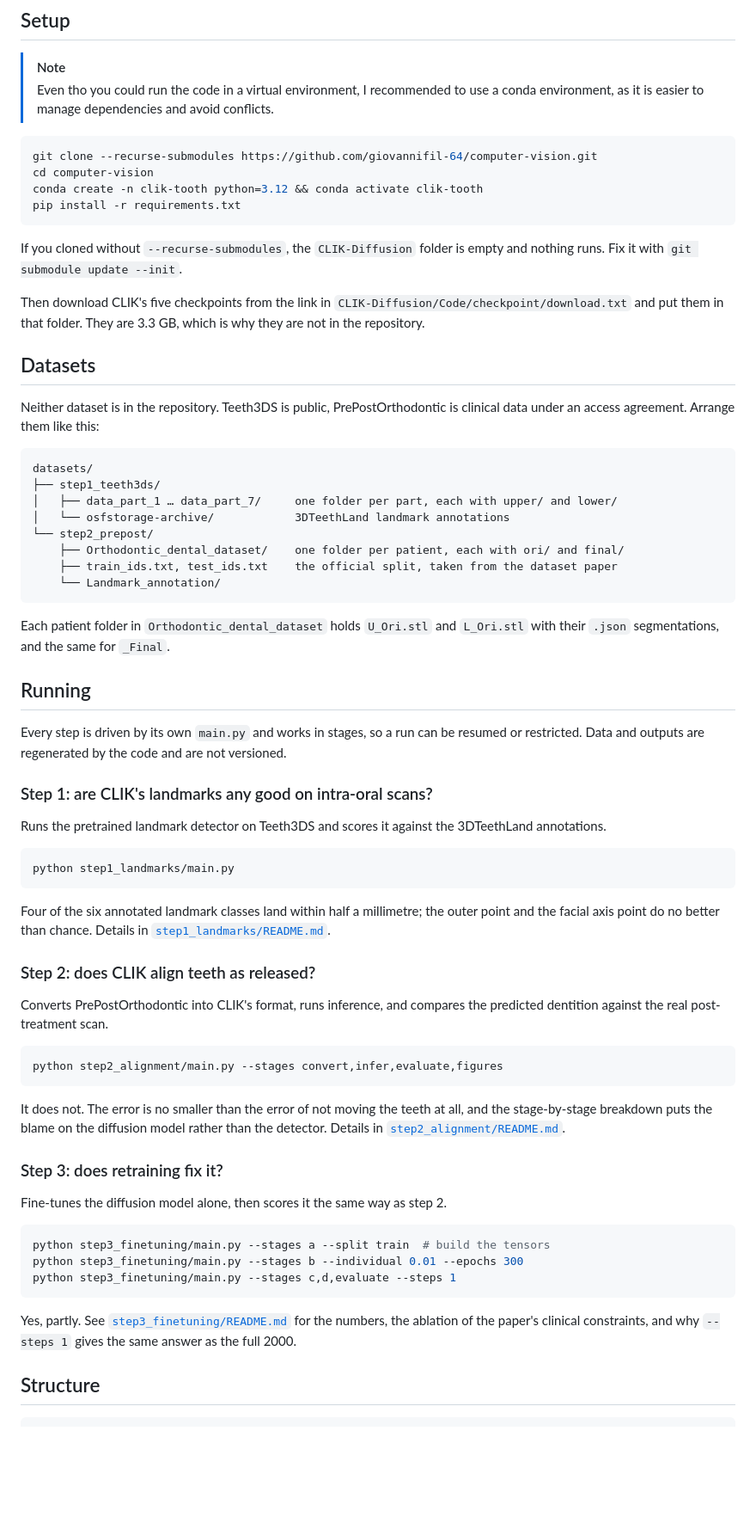
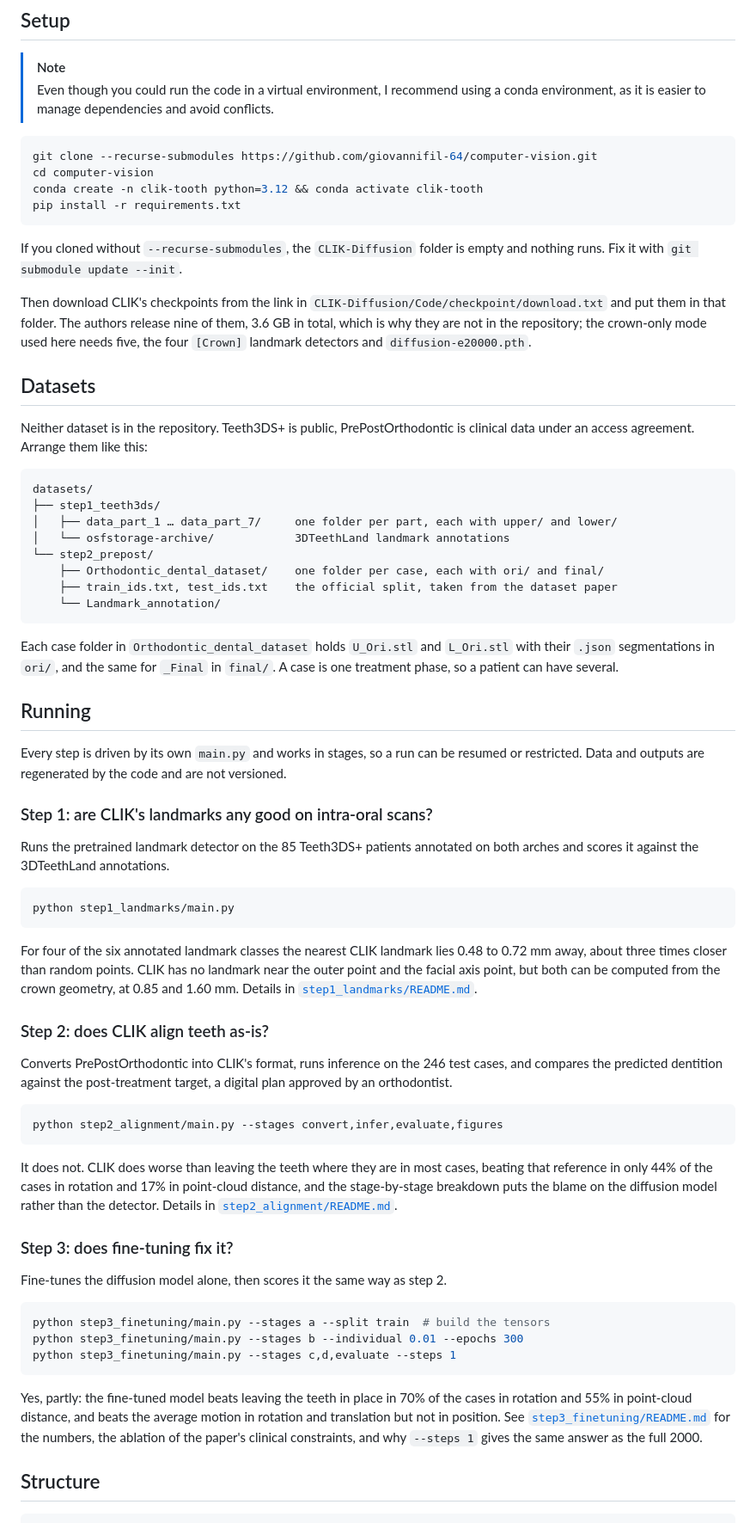
Before and after one commit to giovannifil-64/computer-vision, a Markdown page: README.md, the part around one of its changes. Shown at 86% size. GitHub-like rendering; blank space fills up the shorter version.

Commit message:
Fix typos and improve clarity in README.md

````diff
--- a/README.md
+++ b/README.md
@@ -7,7 +7,7 @@ Computer Vision exam project, Università degli Studi di Milano.
 ## Setup
 
 > [!NOTE]
-> Even tho you could run the code in a virtual environment, I recommended to use a conda environment, as it is easier to manage dependencies and avoid conflicts.
+> Even though you could run the code in a virtual environment, I recommend using a conda environment, as it is easier to manage dependencies and avoid conflicts.
 
 ```bash
 git clone --recurse-submodules https://github.com/giovannifil-64/computer-vision.git
@@ -18,11 +18,11 @@ pip install -r requirements.txt
 
 If you cloned without `--recurse-submodules`, the `CLIK-Diffusion` folder is empty and nothing runs. Fix it with `git submodule update --init`.
 
-Then download CLIK's five checkpoints from the link in `CLIK-Diffusion/Code/checkpoint/download.txt` and put them in that folder. They are 3.3 GB, which is why they are not in the repository.
+Then download CLIK's checkpoints from the link in `CLIK-Diffusion/Code/checkpoint/download.txt` and put them in that folder. The authors release nine of them, 3.6 GB in total, which is why they are not in the repository; the crown-only mode used here needs five, the four `[Crown]` landmark detectors and `diffusion-e20000.pth`.
 
 ## Datasets
 
-Neither dataset is in the repository. Teeth3DS is public, PrePostOrthodontic is clinical data under an access agreement. Arrange them like this:
+Neither dataset is in the repository. Teeth3DS+ is public, PrePostOrthodontic is clinical data under an access agreement. Arrange them like this:
 
 ```
 datasets/
@@ -30,12 +30,12 @@ datasets/
 │   ├── data_part_1 … data_part_7/     one folder per part, each with upper/ and lower/
 │   └── osfstorage-archive/            3DTeethLand landmark annotations
 └── step2_prepost/
-    ├── Orthodontic_dental_dataset/    one folder per patient, each with ori/ and final/
+    ├── Orthodontic_dental_dataset/    one folder per case, each with ori/ and final/
     ├── train_ids.txt, test_ids.txt    the official split, taken from the dataset paper
     └── Landmark_annotation/
 ```
 
-Each patient folder in `Orthodontic_dental_dataset` holds `U_Ori.stl` and `L_Ori.stl` with their `.json` segmentations, and the same for `_Final`.
+Each case folder in `Orthodontic_dental_dataset` holds `U_Ori.stl` and `L_Ori.stl` with their `.json` segmentations in `ori/`, and the same for `_Final` in `final/`. A case is one treatment phase, so a patient can have several.
 
 ## Running
 
@@ -43,26 +43,26 @@ Every step is driven by its own `main.py` and works in stages, so a run can be r
 
 ### Step 1: are CLIK's landmarks any good on intra-oral scans?
 
-Runs the pretrained landmark detector on Teeth3DS and scores it against the 3DTeethLand annotations.
+Runs the pretrained landmark detector on the 85 Teeth3DS+ patients annotated on both arches and scores it against the 3DTeethLand annotations.
 
 ```bash
 python step1_landmarks/main.py
 ```
 
-Four of the six annotated landmark classes land within half a millimetre; the outer point and the facial axis point do no better than chance. Details in [`step1_landmarks/README.md`](step1_landmarks/README.md).
+For four of the six annotated landmark classes the nearest CLIK landmark lies 0.48 to 0.72 mm away, about three times closer than random points. CLIK has no landmark near the outer point and the facial axis point, but both can be computed from the crown geometry, at 0.85 and 1.60 mm. Details in [`step1_landmarks/README.md`](step1_landmarks/README.md).
 
-### Step 2: does CLIK align teeth as released?
+### Step 2: does CLIK align teeth as-is?
 
-Converts PrePostOrthodontic into CLIK's format, runs inference, and compares the predicted dentition against the real post-treatment scan.
+Converts PrePostOrthodontic into CLIK's format, runs inference on the 246 test cases, and compares the predicted dentition against the post-treatment target, a digital plan approved by an orthodontist.
 
 ```bash
 python step2_alignment/main.py --stages convert,infer,evaluate,figures
 ```
 
-It does not. The error is no smaller than the error of not moving the teeth at all, and the stage-by-stage breakdown puts the blame on the diffusion model rather than the detector. Details in [`step2_alignment/README.md`](step2_alignment/README.md).
+It does not. CLIK does worse than leaving the teeth where they are in most cases, beating that reference in only 44% of the cases in rotation and 17% in point-cloud distance, and the stage-by-stage breakdown puts the blame on the diffusion model rather than the detector. Details in [`step2_alignment/README.md`](step2_alignment/README.md).
 
 
-### Step 3: does retraining fix it?
+### Step 3: does fine-tuning fix it?
 
 Fine-tunes the diffusion model alone, then scores it the same way as step 2.
 
@@ -72,7 +72,7 @@ python step3_finetuning/main.py --stages b --individual 0.01 --epochs 300
 python step3_finetuning/main.py --stages c,d,evaluate --steps 1
 ```
 
-Yes, partly. See [`step3_finetuning/README.md`](step3_finetuning/README.md) for the numbers, the ablation of the paper's clinical constraints, and why `--steps 1` gives the same answer as the full 2000.
+Yes, partly: the fine-tuned model beats leaving the teeth in place in 70% of the cases in rotation and 55% in point-cloud distance, and beats the average motion in rotation and translation but not in position. See [`step3_finetuning/README.md`](step3_finetuning/README.md) for the numbers, the ablation of the paper's clinical constraints, and why `--steps 1` gives the same answer as the full 2000.
 
 ## Structure
 
````
Also changed, not shown: other parts of README.md (+4 -4 lines).
